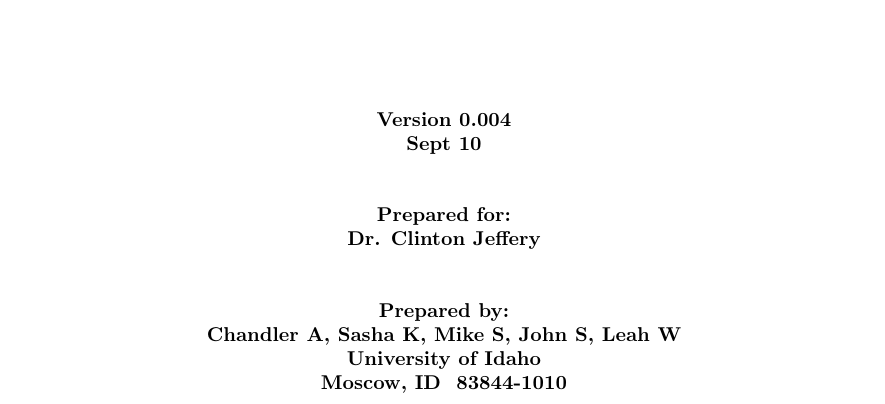
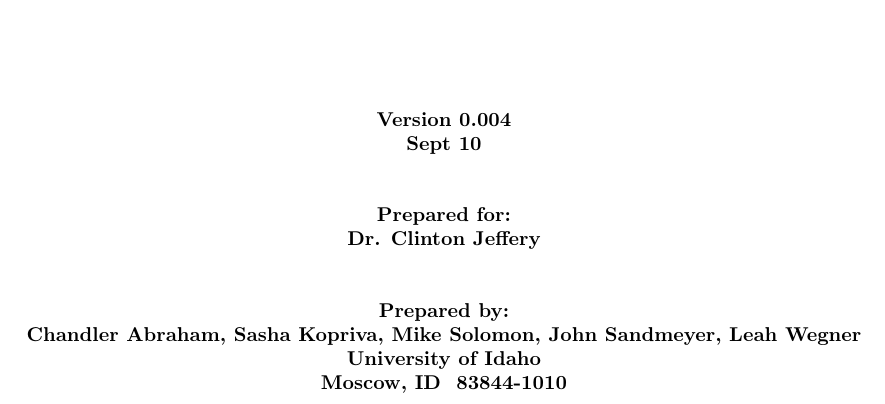
Before and after one commit to msolomon/gus, a LaTeX document (doc/Gus-spec.tex): part of page 1 of 35, cut so that both start at the same text. Compiled offline with pdfLaTeX.

Commit message:
added coauthor last names

```diff
--- a/doc/Gus-spec.tex
+++ b/doc/Gus-spec.tex
@@ -249,7 +249,7 @@
 \par}
 
 {\centering\bfseries\color{black}
-Chandler A, Sasha K, Mike S, John S, Leah W
+Chandler Abraham, Sasha Kopriva, Mike Solomon, John Sandmeyer, Leah Wegner
 \par}
 
 {\centering\bfseries\color{black}
```
